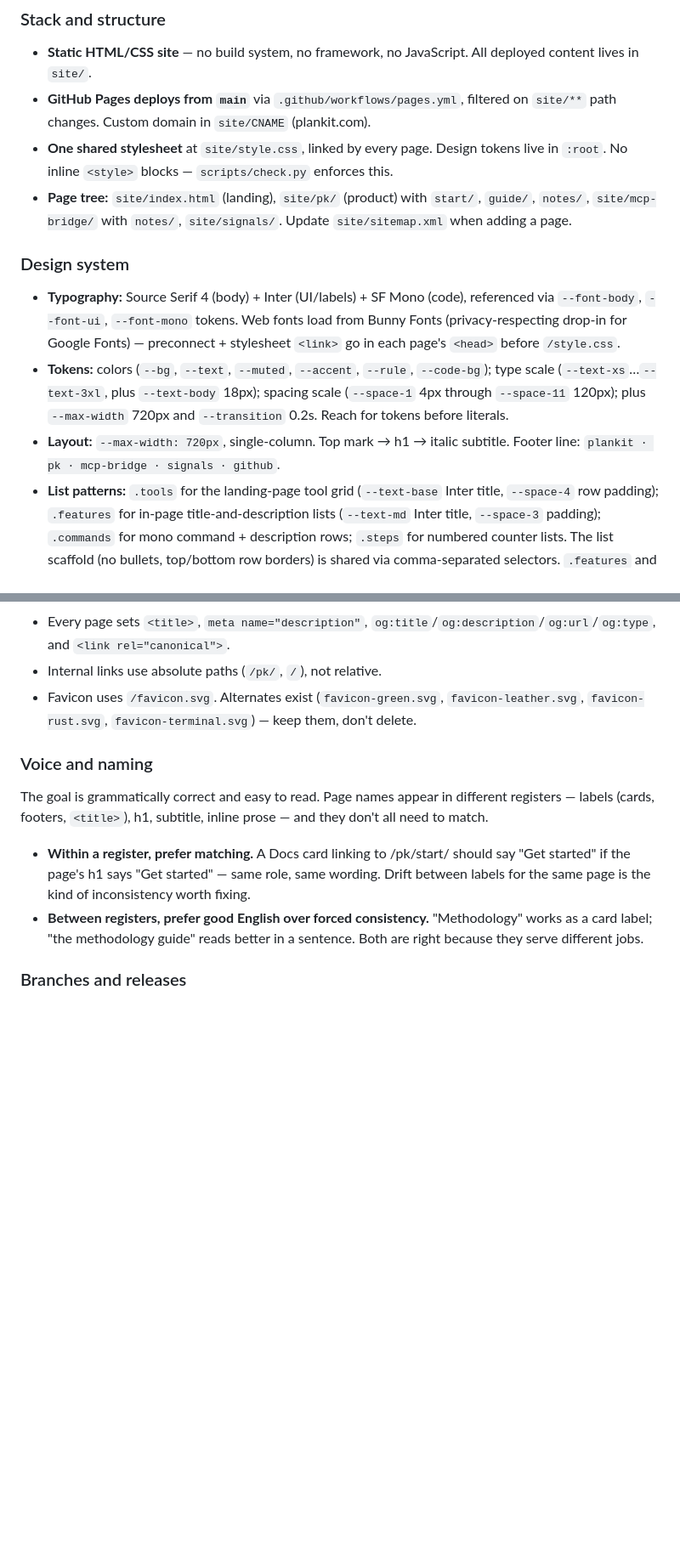
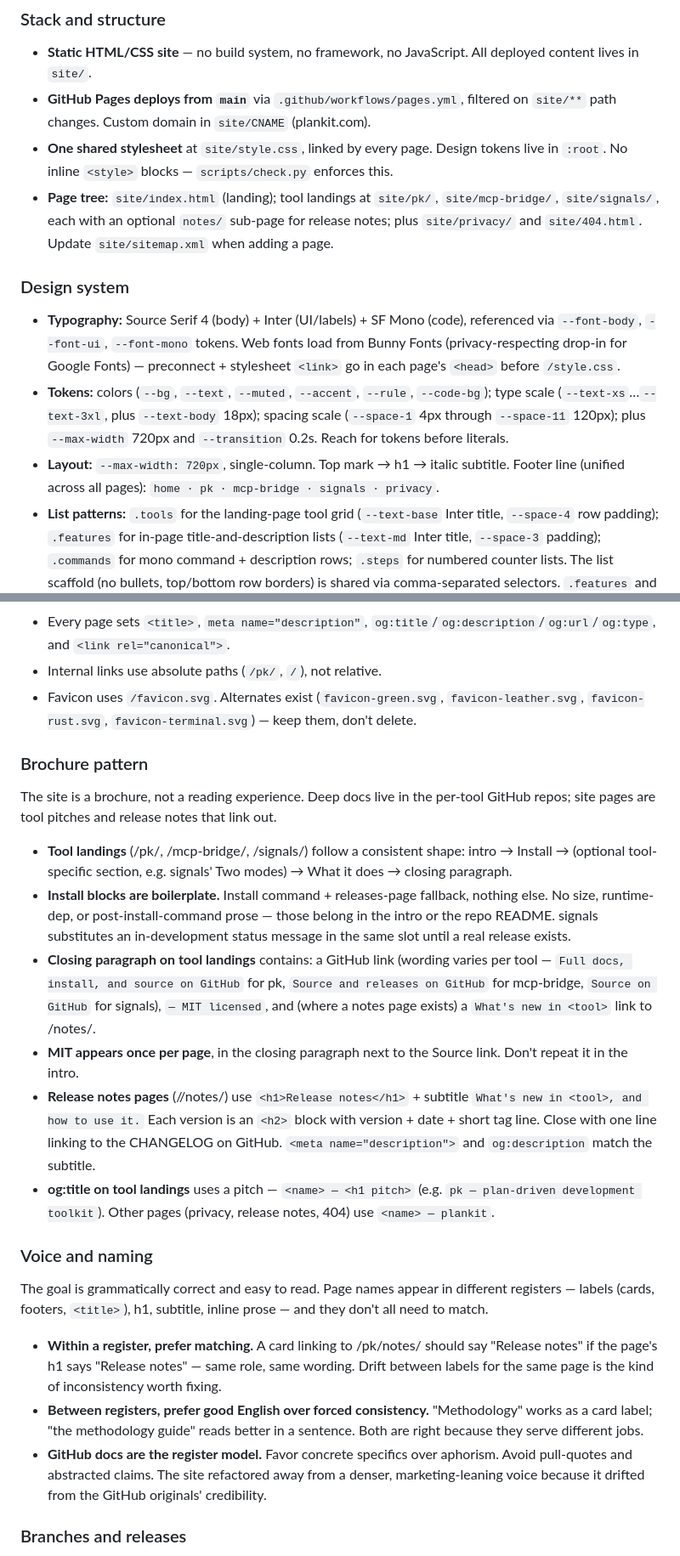
Before and after one commit to markwharton/plankit.com, a Markdown page: CLAUDE.md, 2 parts joined by grey strips. Shown at 85% size. GitHub-like rendering; blank space fills up the shorter version.

Commit message:
docs: update CLAUDE.md for brochure-era conventions
Stale items fixed:
- Page tree (dropped /pk/start/, /pk/guide/; added /privacy/, /404.html).
- Footer line (home · pk · mcp-bridge · signals · privacy).
- Voice example (/pk/start/ → /pk/notes/).
- Verification (footer drift against the single shared chain).

New Brochure pattern subsection captures the locked-in decisions:
site is a brochure (deep docs on GitHub); tool-landing shape (intro →
Install → optional → What it does → close); Install block boilerplate;
closing paragraph structure per tool; MIT-once-per-page; release notes
page convention (h1/subtitle/h2 blocks/CHANGELOG link/meta matching);
og:title pitch pattern.

Voice and naming: added register-model bullet pointing to GitHub docs
as the model for concrete-specifics-over-aphorism.

Co-Authored-By: Claude Opus 4.7 (1M context) <noreply@anthropic.com>

```diff
--- a/CLAUDE.md
+++ b/CLAUDE.md
@@ -20,13 +20,13 @@ IMPORTANT: Follow these rules at all times.
 - **Static HTML/CSS site** — no build system, no framework, no JavaScript. All deployed content lives in `site/`.
 - **GitHub Pages deploys from `main`** via `.github/workflows/pages.yml`, filtered on `site/**` path changes. Custom domain in `site/CNAME` (plankit.com).
 - **One shared stylesheet** at `site/style.css`, linked by every page. Design tokens live in `:root`. No inline `<style>` blocks — `scripts/check.py` enforces this.
-- **Page tree:** `site/index.html` (landing), `site/pk/` (product) with `start/`, `guide/`, `notes/`, `site/mcp-bridge/` with `notes/`, `site/signals/`. Update `site/sitemap.xml` when adding a page.
+- **Page tree:** `site/index.html` (landing); tool landings at `site/pk/`, `site/mcp-bridge/`, `site/signals/`, each with an optional `notes/` sub-page for release notes; plus `site/privacy/` and `site/404.html`. Update `site/sitemap.xml` when adding a page.
 
 ### Design system
 
 - **Typography:** Source Serif 4 (body) + Inter (UI/labels) + SF Mono (code), referenced via `--font-body`, `--font-ui`, `--font-mono` tokens. Web fonts load from Bunny Fonts (privacy-respecting drop-in for Google Fonts) — preconnect + stylesheet `<link>` go in each page's `<head>` before `/style.css`.
 - **Tokens:** colors (`--bg`, `--text`, `--muted`, `--accent`, `--rule`, `--code-bg`); type scale (`--text-xs`…`--text-3xl`, plus `--text-body` 18px); spacing scale (`--space-1` 4px through `--space-11` 120px); plus `--max-width` 720px and `--transition` 0.2s. Reach for tokens before literals.
-- **Layout:** `--max-width: 720px`, single-column. Top mark → h1 → italic subtitle. Footer line: `plankit · pk · mcp-bridge · signals · github`.
+- **Layout:** `--max-width: 720px`, single-column. Top mark → h1 → italic subtitle. Footer line (unified across all pages): `home · pk · mcp-bridge · signals · privacy`.
 - **List patterns:** `.tools` for the landing-page tool grid (`--text-base` Inter title, `--space-4` row padding); `.features` for in-page title-and-description lists (`--text-md` Inter title, `--space-3` padding); `.commands` for mono command + description rows; `.steps` for numbered counter lists. The list scaffold (no bullets, top/bottom row borders) is shared via comma-separated selectors. `.features` and `.tools` use `<strong>` for the title and `<span>` for the description; descriptions match `> li > span` only, so don't nest other spans inside list rows.
 - **Link affordance:** the global `a` rule provides accent color, transparent border-bottom, and a `:hover` / `:focus-visible` underline. Don't redeclare it on per-region rules — only override what differs (e.g. `.mark a` overrides color to muted).
 
@@ -36,12 +36,24 @@ IMPORTANT: Follow these rules at all times.
 - Internal links use absolute paths (`/pk/`, `/`), not relative.
 - Favicon uses `/favicon.svg`. Alternates exist (`favicon-green.svg`, `favicon-leather.svg`, `favicon-rust.svg`, `favicon-terminal.svg`) — keep them, don't delete.
 
+### Brochure pattern
+
+The site is a brochure, not a reading experience. Deep docs live in the per-tool GitHub repos; site pages are tool pitches and release notes that link out.
+
+- **Tool landings** (/pk/, /mcp-bridge/, /signals/) follow a consistent shape: intro → Install → (optional tool-specific section, e.g. signals' Two modes) → What it does → closing paragraph.
+- **Install blocks are boilerplate.** Install command + releases-page fallback, nothing else. No size, runtime-dep, or post-install-command prose — those belong in the intro or the repo README. signals substitutes an in-development status message in the same slot until a real release exists.
+- **Closing paragraph on tool landings** contains: a GitHub link (wording varies per tool — `Full docs, install, and source on GitHub` for pk, `Source and releases on GitHub` for mcp-bridge, `Source on GitHub` for signals), `— MIT licensed`, and (where a notes page exists) a `What's new in <tool>` link to /notes/.
+- **MIT appears once per page**, in the closing paragraph next to the Source link. Don't repeat it in the intro.
+- **Release notes pages** (/<tool>/notes/) use `<h1>Release notes</h1>` + subtitle `What's new in <tool>, and how to use it.` Each version is an `<h2>` block with version + date + short tag line. Close with one line linking to the CHANGELOG on GitHub. `<meta name="description">` and `og:description` match the subtitle.
+- **og:title on tool landings** uses a pitch — `<name> — <h1 pitch>` (e.g. `pk — plan-driven development toolkit`). Other pages (privacy, release notes, 404) use `<name> — plankit`.
+
 ### Voice and naming
 
 The goal is grammatically correct and easy to read. Page names appear in different registers — labels (cards, footers, `<title>`), h1, subtitle, inline prose — and they don't all need to match.
 
-- **Within a register, prefer matching.** A Docs card linking to /pk/start/ should say "Get started" if the page's h1 says "Get started" — same role, same wording. Drift between labels for the same page is the kind of inconsistency worth fixing.
+- **Within a register, prefer matching.** A card linking to /pk/notes/ should say "Release notes" if the page's h1 says "Release notes" — same role, same wording. Drift between labels for the same page is the kind of inconsistency worth fixing.
 - **Between registers, prefer good English over forced consistency.** "Methodology" works as a card label; "the methodology guide" reads better in a sentence. Both are right because they serve different jobs.
+- **GitHub docs are the register model.** Favor concrete specifics over aphorism. Avoid pull-quotes and abstracted claims. The site refactored away from a denser, marketing-leaning voice because it drifted from the GitHub originals' credibility.
 
 ### Branches and releases
 
```
Also changed, not shown: other parts of CLAUDE.md (+1 -1 lines).
